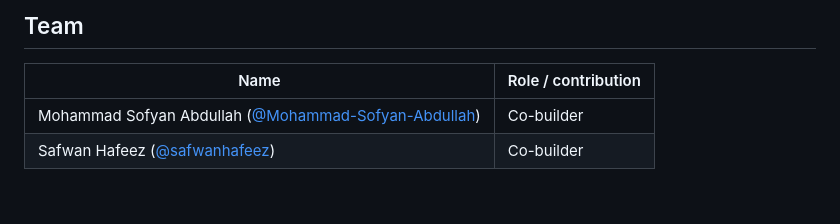
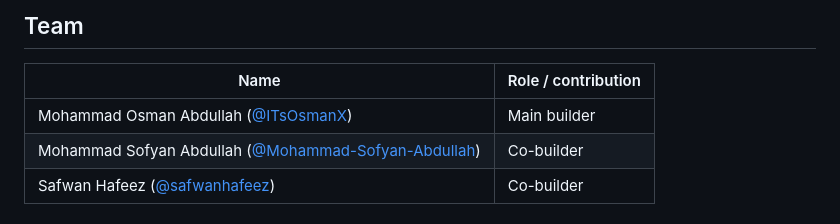
Before and after one commit to Mohammad-Sofyan-Abdullah/Hacktoberfest, a Markdown page: README.md, the part around the change. GitHub-like rendering.

Commit message:
docs: add Mohammad Osman Abdullah as main builder
Co-Authored-By: Claude Opus 5.5 <noreply@anthropic.com>

```diff
--- a/README.md
+++ b/README.md
@@ -313,6 +313,7 @@ Raw per-sketch results: `bench/sketches/results_<mode>_<model>.json`.
 
 | Name | Role / contribution |
 |---|---|
+| Mohammad Osman Abdullah ([@ITsOsmanX](https://github.com/ITsOsmanX)) | Main builder |
 | Mohammad Sofyan Abdullah ([@Mohammad-Sofyan-Abdullah](https://github.com/Mohammad-Sofyan-Abdullah)) | Co-builder |
 | Safwan Hafeez ([@safwanhafeez](https://github.com/safwanhafeez)) | Co-builder |
 
```
